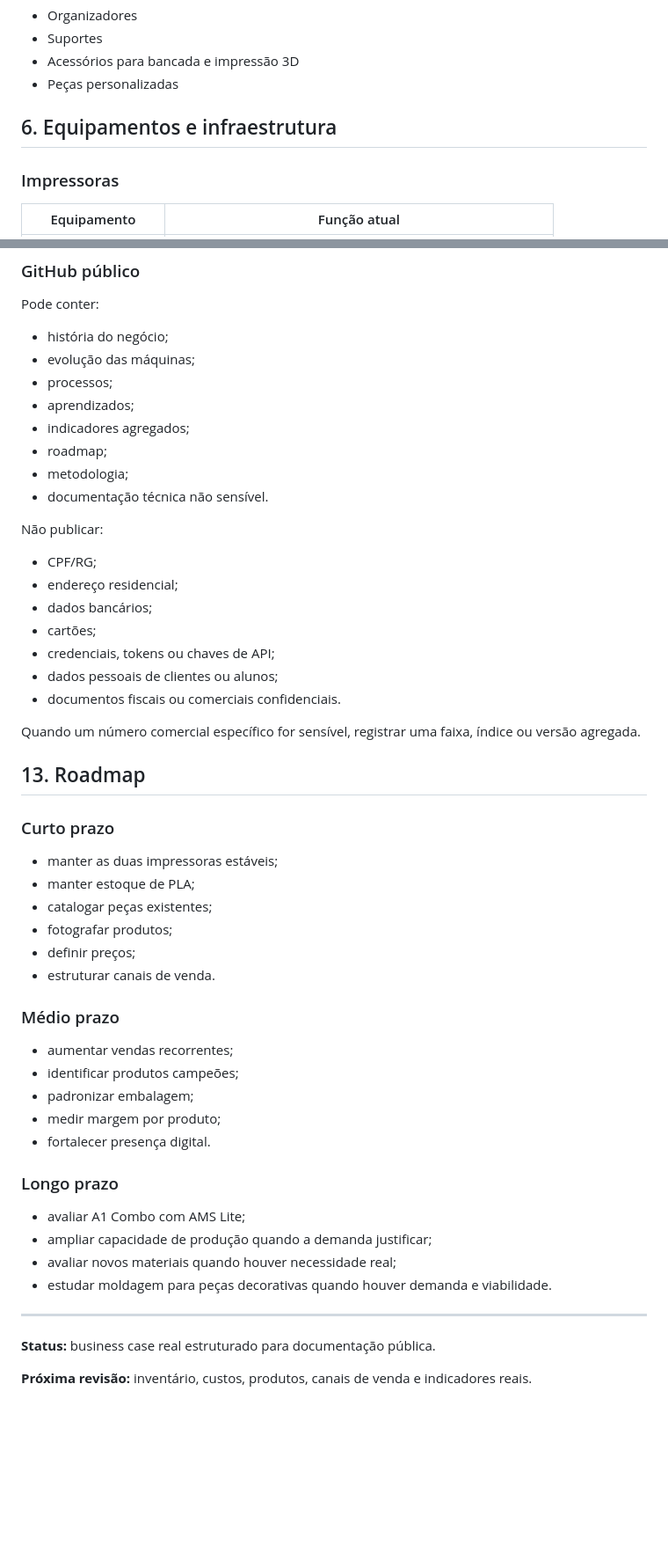
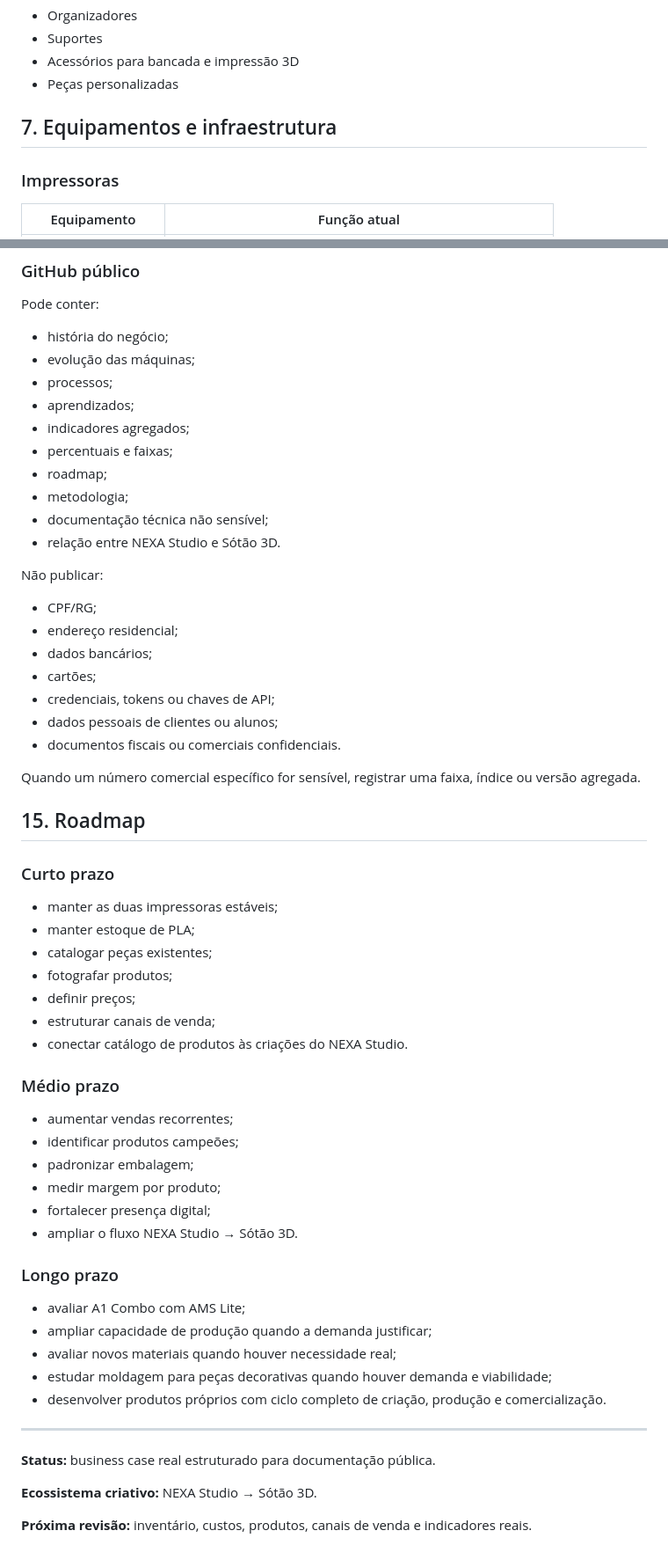
Before and after one commit to sayjinblackbelt/3D-Sotao, a Markdown page: README.md, 2 parts joined by grey strips. Shown at 88% size. Drawn GitHub-style; blank space fills up the shorter version.

```diff
--- a/README.md
+++ b/README.md
@@ -60,7 +92,7 @@ Produzir peças impressas em 3D com boa qualidade, possibilidade de personaliza
 - Acessórios para bancada e impressão 3D
 - Peças personalizadas
 
-## 6. Equipamentos e infraestrutura
+## 7. Equipamentos e infraestrutura
 
 ### Impressoras
 
@@ -186,9 +253,11 @@ Pode conter:
 - processos;
 - aprendizados;
 - indicadores agregados;
+- percentuais e faixas;
 - roadmap;
 - metodologia;
-- documentação técnica não sensível.
+- documentação técnica não sensível;
+- relação entre NEXA Studio e Sótão 3D.
 
 Não publicar:
 - CPF/RG;
@@ -201,7 +270,7 @@ Não publicar:
 
 Quando um número comercial específico for sensível, registrar uma faixa, índice ou versão agregada.
 
-## 13. Roadmap
+## 15. Roadmap
 
 ### Curto prazo
 
@@ -210,7 +279,8 @@ Quando um número comercial específico for sensível, registrar uma faixa, índ
 - catalogar peças existentes;
 - fotografar produtos;
 - definir preços;
-- estruturar canais de venda.
+- estruturar canais de venda;
+- conectar catálogo de produtos às criações do NEXA Studio.
 
 ### Médio prazo
 
@@ -218,17 +288,21 @@ Quando um número comercial específico for sensível, registrar uma faixa, índ
 - identificar produtos campeões;
 - padronizar embalagem;
 - medir margem por produto;
-- fortalecer presença digital.
+- fortalecer presença digital;
+- ampliar o fluxo NEXA Studio → Sótão 3D.
 
 ### Longo prazo
 
 - avaliar A1 Combo com AMS Lite;
 - ampliar capacidade de produção quando a demanda justificar;
 - avaliar novos materiais quando houver necessidade real;
-- estudar moldagem para peças decorativas quando houver demanda e viabilidade.
+- estudar moldagem para peças decorativas quando houver demanda e viabilidade;
+- desenvolver produtos próprios com ciclo completo de criação, produção e comercialização.
 
 ---
 
 **Status:** business case real estruturado para documentação pública.
 
+**Ecossistema criativo:** NEXA Studio → Sótão 3D.
+
 **Próxima revisão:** inventário, custos, produtos, canais de venda e indicadores reais.
```
Also changed, not shown: other parts of README.md (+78 -11 lines).
